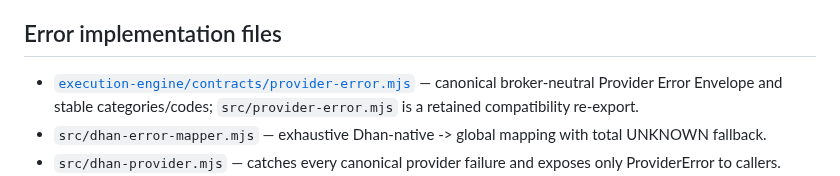
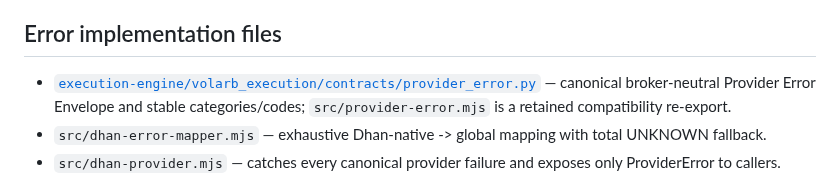
Before and after one commit to ayyararyan/volarb, a Markdown page: docs/providers/dhan-execution.md, the part around one of its changes. GitHub-like rendering.

Commit message:
docs(dhan): point execution contracts to Python

```diff
--- a/docs/providers/dhan-execution.md
+++ b/docs/providers/dhan-execution.md
@@ -433,7 +433,7 @@ The original provider-boundary audit required no new VID. The later broker-neutr
 
 ## Error implementation files
 
-- [`execution-engine/contracts/provider-error.mjs`](../../execution-engine/contracts/provider-error.mjs) — canonical broker-neutral Provider Error Envelope and stable categories/codes; `src/provider-error.mjs` is a retained compatibility re-export.
+- [`execution-engine/volarb_execution/contracts/provider_error.py`](../../execution-engine/volarb_execution/contracts/provider_error.py) — canonical broker-neutral Provider Error Envelope and stable categories/codes; `src/provider-error.mjs` is a retained compatibility re-export.
 - `src/dhan-error-mapper.mjs` — exhaustive Dhan-native -> global mapping with total UNKNOWN fallback.
 - `src/dhan-provider.mjs` — catches every canonical provider failure and exposes only ProviderError to callers.
 - `src/dhan-client.mjs` — preserves Dhan transport context (HTTP/path/method/timeout/network/protocol) for the mapper.
```
Also changed, not shown: other parts of docs/providers/dhan-execution.md (+2 -2 lines).
